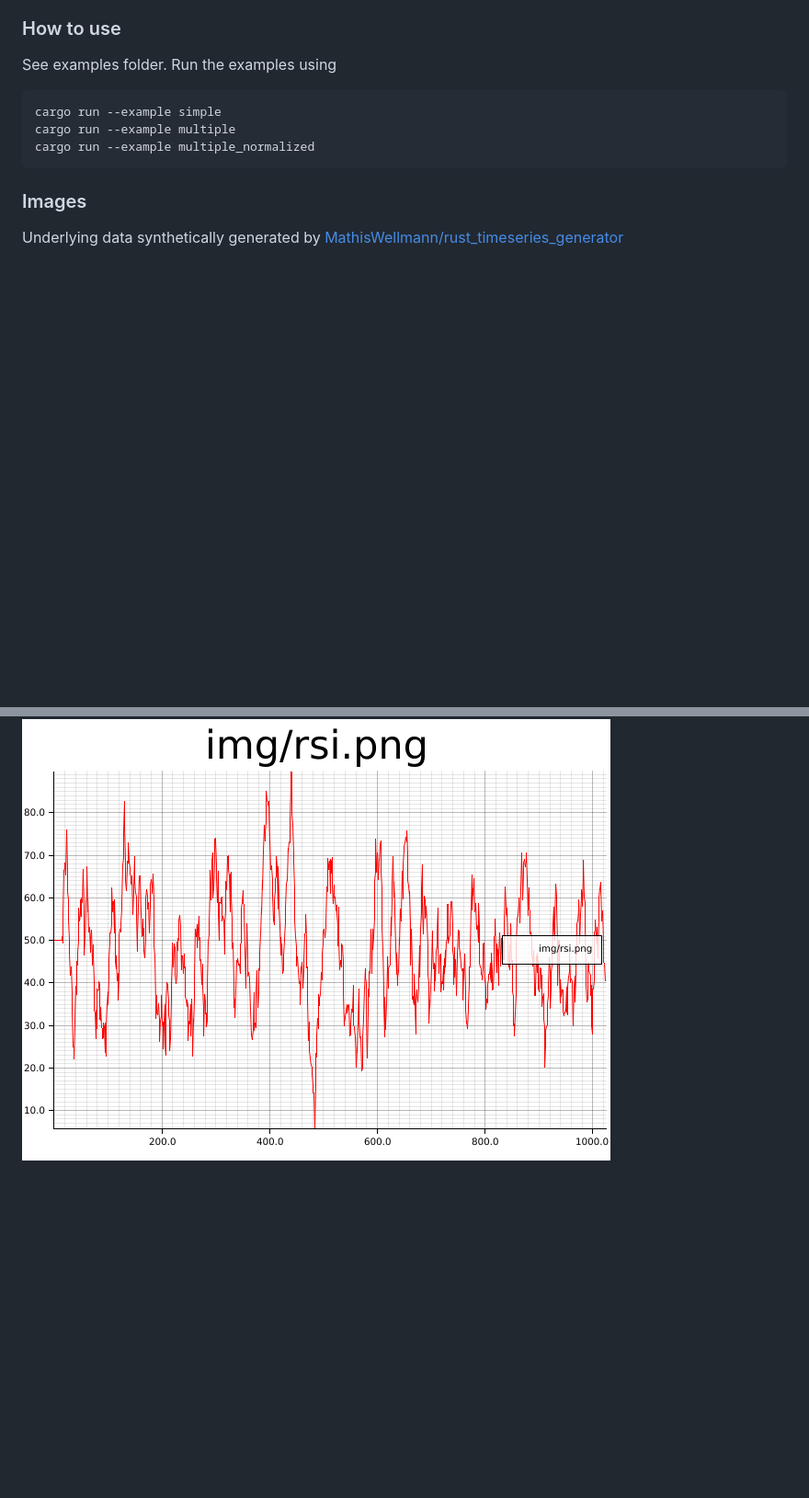
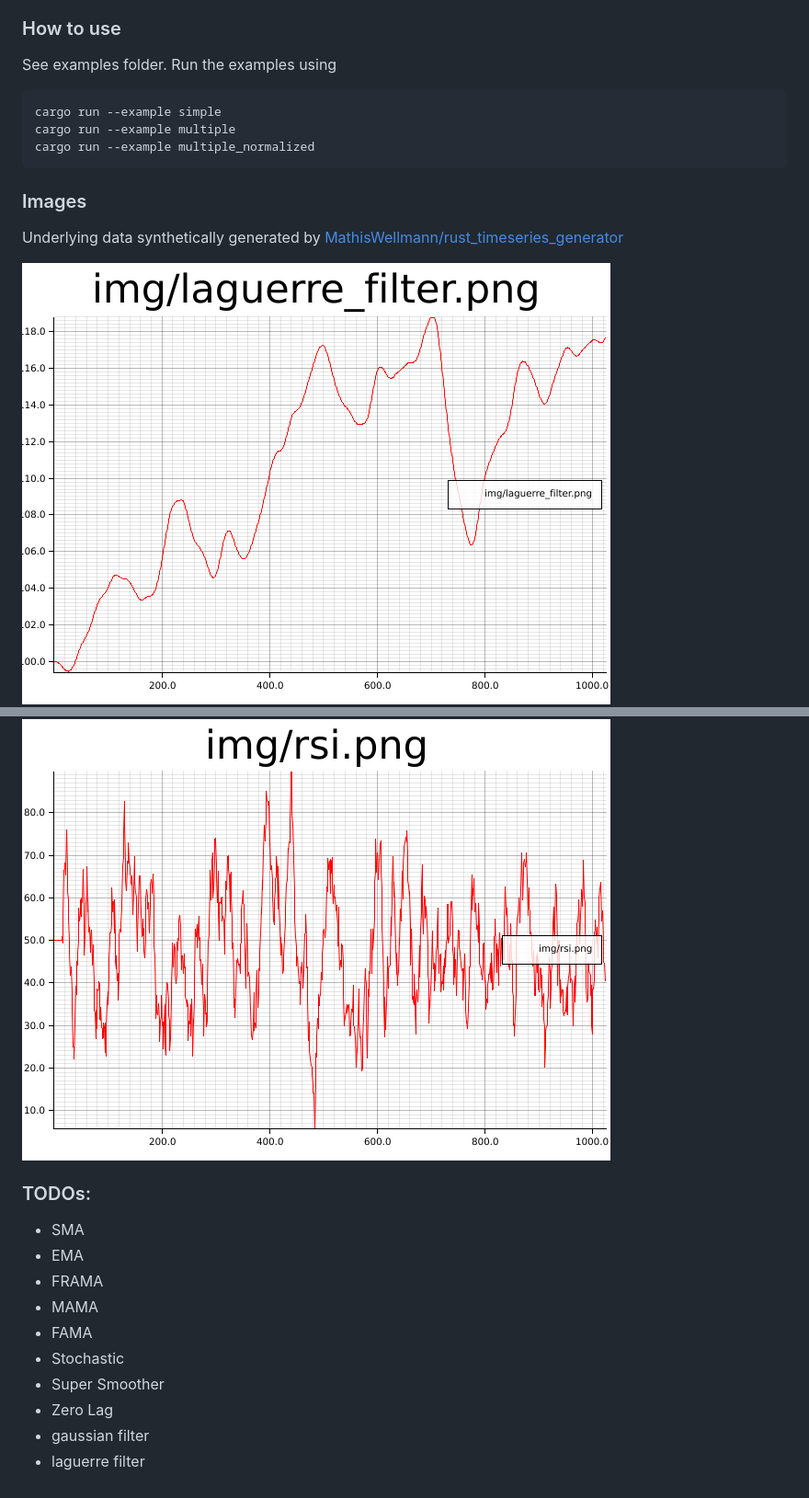
Before and after one commit to MathisWellmann/sliding_features-rs, a Markdown page: README.md, 2 parts joined by grey strips. Shown at 92% size. GitHub-like rendering; pictures changed too: img/laguerre_filter.png (added); blank space fills up the shorter version.

Commit message:
added laguerre_filter added test to echo

```diff
--- a/README.md
+++ b/README.md
@@ -32,6 +32,7 @@ cargo run --example multiple_normalized
 ### Images
 Underlying data synthetically generated by [MathisWellmann/rust_timeseries_generator](https://www.github.com/MathisWellmann/rust_timeseries_generator)
 
+![laguerre_filter](img/laguerre_filter.png)
 ![center_of_gravity](img/center_of_gravity.png)
 ![center_of_gravity_normalized](img/center_of_gravity_normalized.png)
 ![cyber_cycle](img/cyber_cycle.png)
@@ -40,3 +41,15 @@ Underlying data synthetically generated by [MathisWellmann/rust_timeseries_gener
 ![trend_flex](img/trend_flex.png)
 ![roc](img/roc.png)
 ![rsi](img/rsi.png)
+
+### TODOs:
+- SMA
+- EMA
+- FRAMA
+- MAMA
+- FAMA
+- Stochastic
+- Super Smoother
+- Zero Lag
+- gaussian filter
+- laguerre filter
```
Also changed, not shown: 5 other files.
